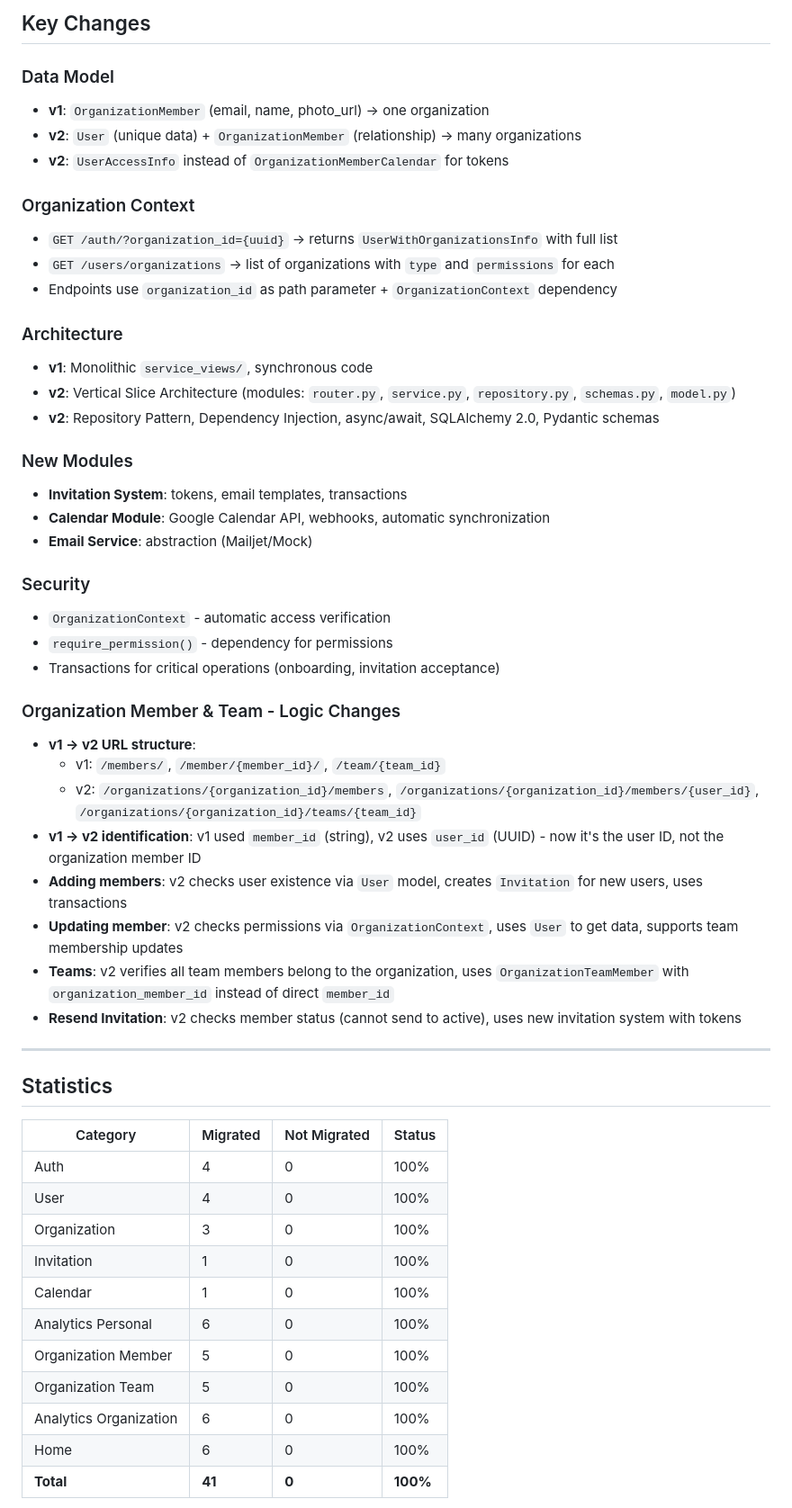
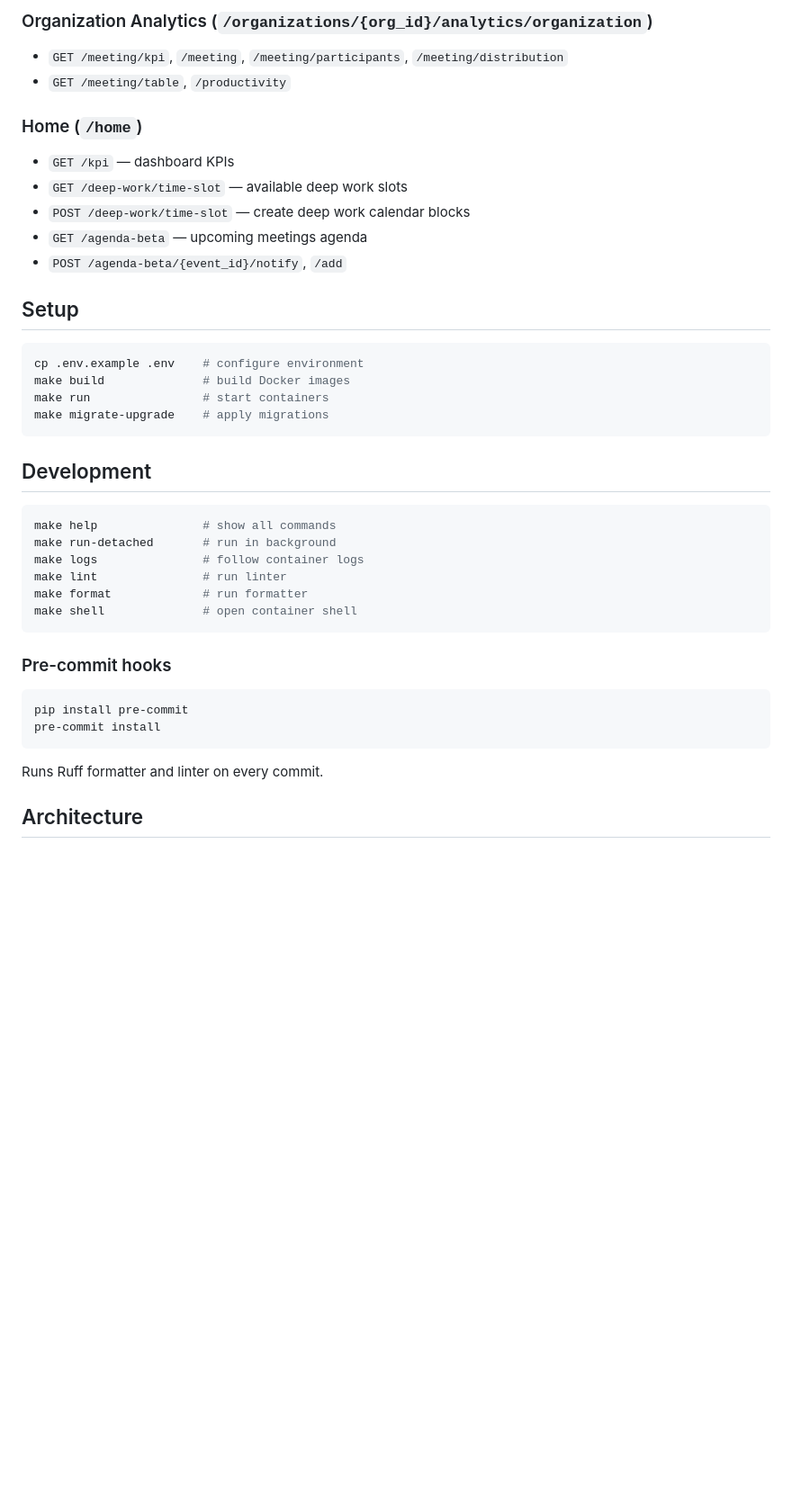
Before and after one commit to demianperetiatko/spry-backend, a Markdown page: README.md, the part around one of its changes. Shown at 90% size. GitHub-like rendering; blank space fills up the shorter version.

````diff
--- a/README.md
+++ b/README.md
@@ -63,56 +75,43 @@
 
-## Key Changes
+### Organization Analytics (`/organizations/{org_id}/analytics/organization`)
+- `GET /meeting/kpi`, `/meeting`, `/meeting/participants`, `/meeting/distribution`
+- `GET /meeting/table`, `/productivity`
 
-### Data Model
-- **v1**: `OrganizationMember` (email, name, photo_url) → one organization
-- **v2**: `User` (unique data) + `OrganizationMember` (relationship) → many organizations
-- **v2**: `UserAccessInfo` instead of `OrganizationMemberCalendar` for tokens
+### Home (`/home`)
+- `GET /kpi` — dashboard KPIs
+- `GET /deep-work/time-slot` — available deep work slots
+- `POST /deep-work/time-slot` — create deep work calendar blocks
+- `GET /agenda-beta` — upcoming meetings agenda
+- `POST /agenda-beta/{event_id}/notify`, `/add`
 
-### Organization Context
-- `GET /auth/?organization_id={uuid}` → returns `UserWithOrganizationsInfo` with full list
-- `GET /users/organizations` → list of organizations with `type` and `permissions` for each
-- Endpoints use `organization_id` as path parameter + `OrganizationContext` dependency
+## Setup
 
-### Architecture
-- **v1**: Monolithic `service_views/`, synchronous code
-- **v2**: Vertical Slice Architecture (modules: `router.py`, `service.py`, `repository.py`, `schemas.py`, `model.py`)
-- **v2**: Repository Pattern, Dependency Injection, async/await, SQLAlchemy 2.0, Pydantic schemas
+```bash
+cp .env.example .env    # configure environment
+make build              # build Docker images
+make run                # start containers
+make migrate-upgrade    # apply migrations
+```
 
-### New Modules
-- **Invitation System**: tokens, email templates, transactions
-- **Calendar Module**: Google Calendar API, webhooks, automatic synchronization
-- **Email Service**: abstraction (Mailjet/Mock)
+## Development
 
-### Security
-- `OrganizationContext` - automatic access verification
-- `require_permission()` - dependency for permissions
-- Transactions for critical operations (onboarding, invitation acceptance)
+```bash
+make help               # show all commands
+make run-detached       # run in background
+make logs               # follow container logs
+make lint               # run linter
+make format             # run formatter
+make shell              # open container shell
+```
 
-### Organization Member & Team - Logic Changes
-- **v1 → v2 URL structure**:
-  - v1: `/members/`, `/member/{member_id}/`, `/team/{team_id}`
-  - v2: `/organizations/{organization_id}/members`, `/organizations/{organization_id}/members/{user_id}`, `/organizations/{organization_id}/teams/{team_id}`
-- **v1 → v2 identification**: v1 used `member_id` (string), v2 uses `user_id` (UUID) - now it's the user ID, not the organization member ID
-- **Adding members**: v2 checks user existence via `User` model, creates `Invitation` for new users, uses transactions
-- **Updating member**: v2 checks permissions via `OrganizationContext`, uses `User` to get data, supports team membership updates
-- **Teams**: v2 verifies all team members belong to the organization, uses `OrganizationTeamMember` with `organization_member_id` instead of direct `member_id`
-- **Resend Invitation**: v2 checks member status (cannot send to active), uses new invitation system with tokens
+### Pre-commit hooks
 
----
+```bash
+pip install pre-commit
+pre-commit install
+```
 
-## Statistics
+Runs Ruff formatter and linter on every commit.
 
-| Category | Migrated | Not Migrated | Status |
-|----------|----------|--------------|--------|
-| Auth | 4 | 0 | 100% |
-| User | 4 | 0 | 100% |
-| Organization | 3 | 0 | 100% |
-| Invitation | 1 | 0 | 100% |
-| Calendar | 1 | 0 | 100% |
-| Analytics Personal | 6 | 0 | 100% |
-| Organization Member | 5 | 0 | 100% |
-| Organization Team | 5 | 0 | 100% |
-| Analytics Organization | 6 | 0 | 100% |
-| Home | 6 | 0 | 100% |
-| **Total** | **41** | **0** | **100%** |
+## Architecture
 
````
Also changed, not shown: other parts of README.md (+63 -97 lines).
